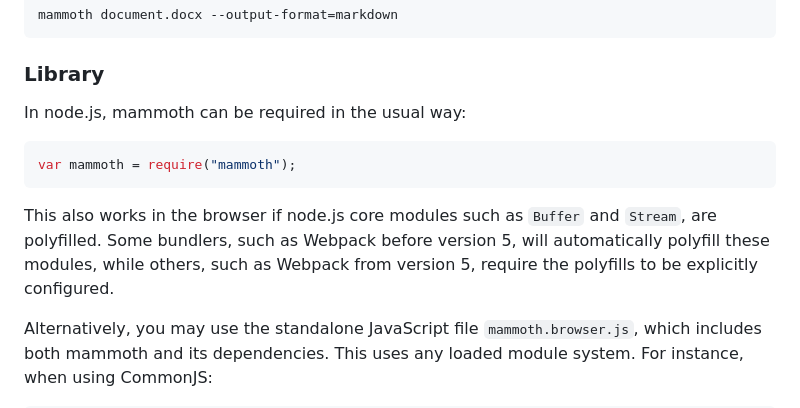
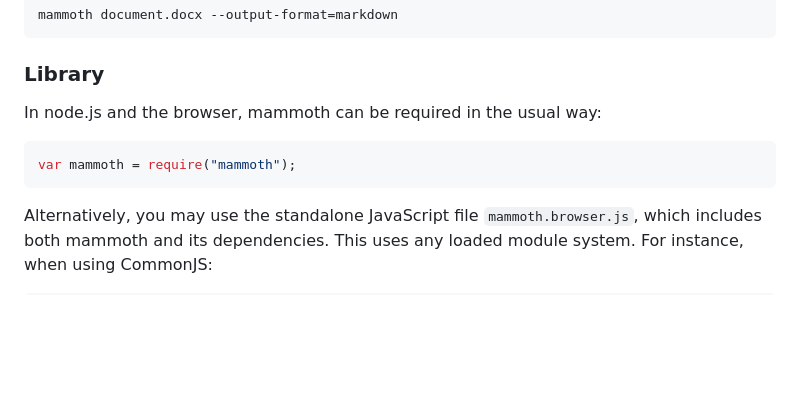
Before and after one commit to mwilliamson/mammoth.js, a Markdown page: README.md, the part around the change. GitHub-like rendering; blank space fills up the shorter version.

Commit message:
Remove mention of polyfills in README

````diff
--- a/README.md
+++ b/README.md
@@ -119,16 +119,11 @@ For instance:
 
 ### Library
 
-In node.js, mammoth can be required in the usual way:
+In node.js and the browser, mammoth can be required in the usual way:
 
 ```javascript
 var mammoth = require("mammoth");
 ```
-
-This also works in the browser if node.js core modules
-such as `Buffer` and `Stream`, are polyfilled.
-Some bundlers, such as Webpack before version 5, will automatically polyfill these modules,
-while others, such as Webpack from version 5, require the polyfills to be explicitly configured.
 
 Alternatively, you may use the standalone JavaScript file `mammoth.browser.js`,
 which includes both mammoth and its dependencies.
````
